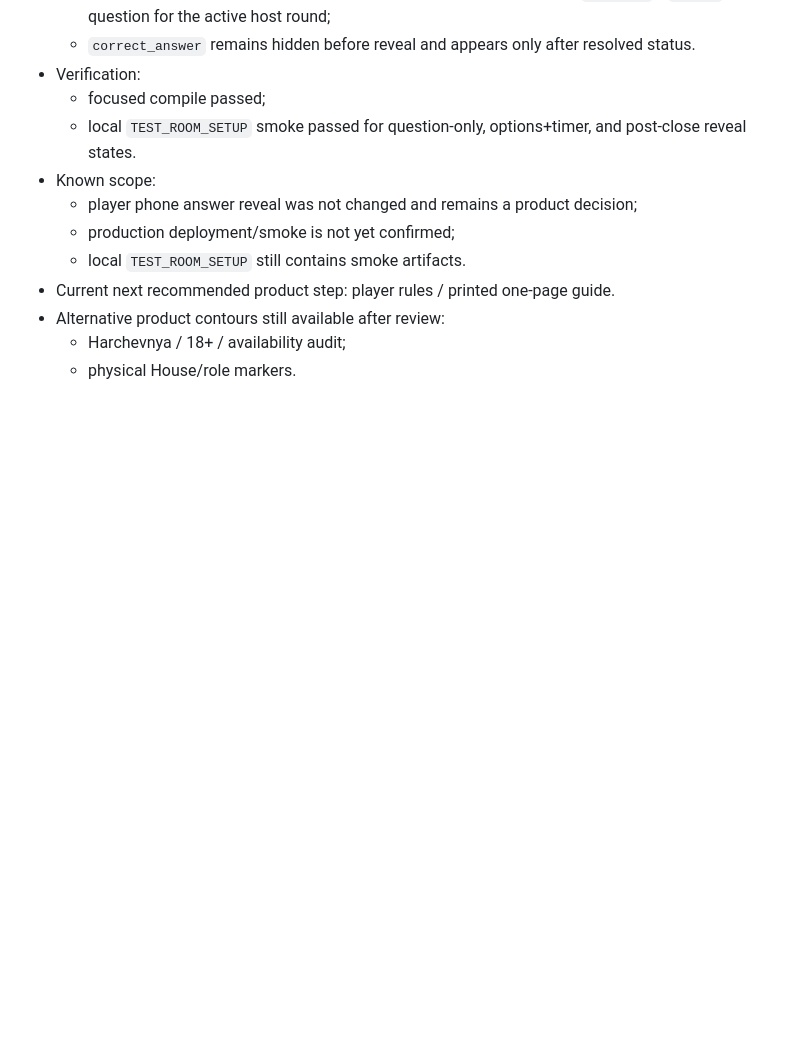
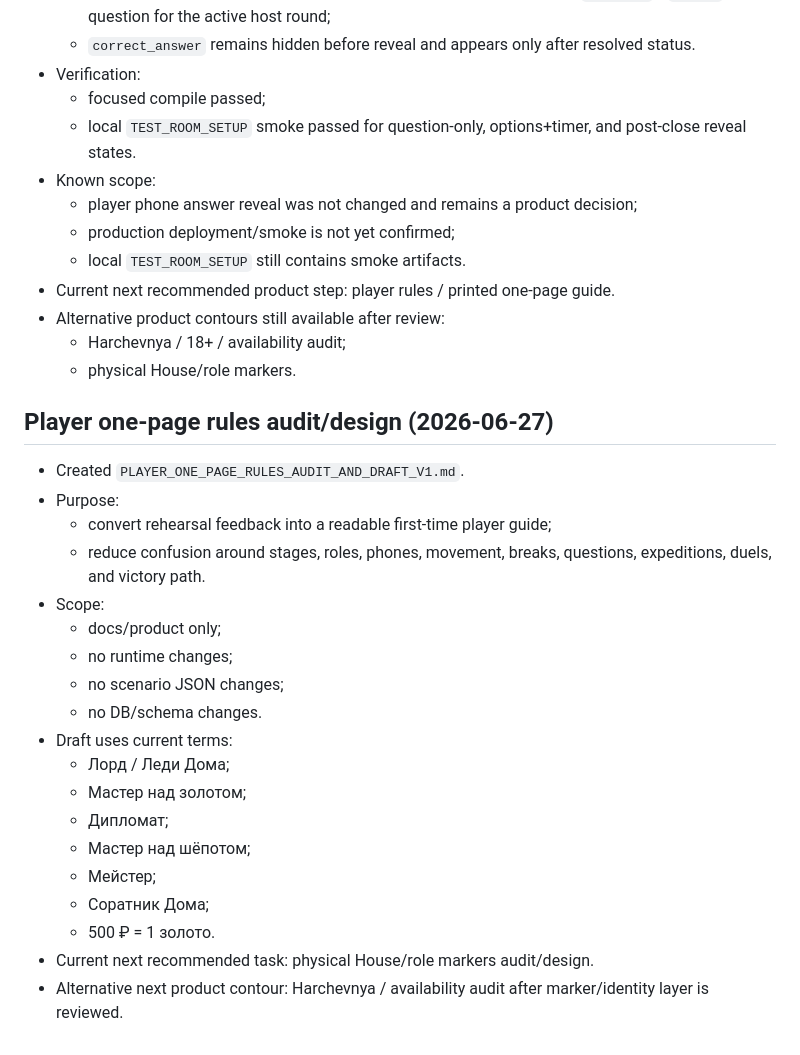
Before and after one commit to sobrabar45-droid/pristolov_mvp, a Markdown page: docs/control/NEXT_CODEX_TASK.md, the part around the change. Drawn GitHub-style; blank space fills up the shorter version.

Commit message:
Add player one-page rules draft

```diff
--- a/docs/control/NEXT_CODEX_TASK.md
+++ b/docs/control/NEXT_CODEX_TASK.md
@@ -397,3 +397,25 @@ Standalone cashier Gold Desk runtime closed in:
 - Alternative product contours still available after review:
   - Harchevnya / 18+ / availability audit;
   - physical House/role markers.
+
+## Player one-page rules audit/design (2026-06-27)
+
+- Created `PLAYER_ONE_PAGE_RULES_AUDIT_AND_DRAFT_V1.md`.
+- Purpose:
+  - convert rehearsal feedback into a readable first-time player guide;
+  - reduce confusion around stages, roles, phones, movement, breaks, questions, expeditions, duels, and victory path.
+- Scope:
+  - docs/product only;
+  - no runtime changes;
+  - no scenario JSON changes;
+  - no DB/schema changes.
+- Draft uses current terms:
+  - Лорд / Леди Дома;
+  - Мастер над золотом;
+  - Дипломат;
+  - Мастер над шёпотом;
+  - Мейстер;
+  - Соратник Дома;
+  - 500 ₽ = 1 золото.
+- Current next recommended task: physical House/role markers audit/design.
+- Alternative next product contour: Harchevnya / availability audit after marker/identity layer is reviewed.
```
Also changed, not shown: docs/control/PLAYER_ONE_PAGE_RULES_AUDIT_AND_DRAFT_V1.md (added, +338 -0 lines).
